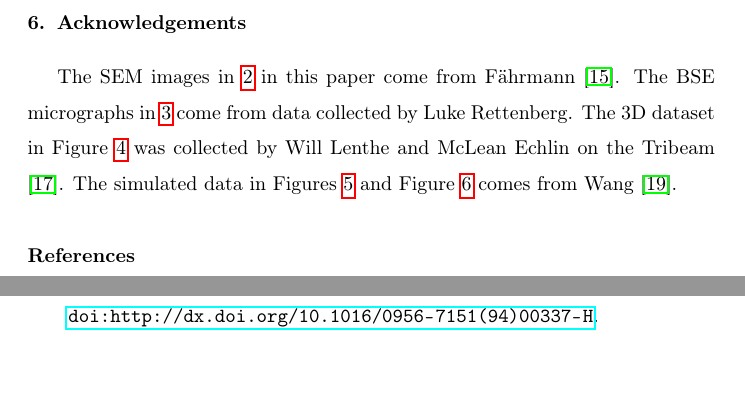
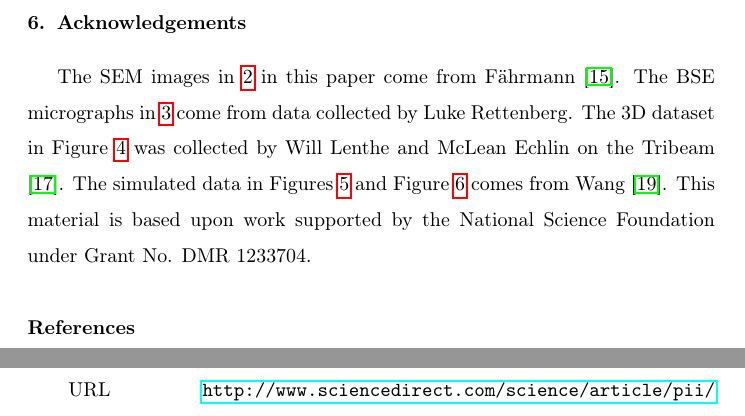
Before and after one commit to bbbales2/mhp, a LaTeX paper (main.tex): two parts of pages 10 and 12 of 13 before the commit and two parts of pages 10 and 13 of 13 after it, joined at a grey line, cut so that both start at the same text, the shorter picture padded with empty space. Compiled offline with pdfLaTeX.

Commit message:
Added funding acknowledgement

```diff
--- a/main.tex
+++ b/main.tex
@@ -235,7 +235,7 @@
 
 	\section{Acknowledgements}
 
-	The SEM images in \ref{figure2} in this paper come from F\"ahrmann \cite{faehrmann}. The BSE micrographs in \ref{figure3} come from data collected by Luke Rettenberg. The 3D dataset in Figure \ref{figure4} was collected by Will Lenthe and McLean Echlin on the Tribeam \cite{tribeam}. The simulated data in Figures \ref{figure8} and Figure \ref{figure5} comes from Wang \cite{ywang2}.
+	The SEM images in \ref{figure2} in this paper come from F\"ahrmann \cite{faehrmann}. The BSE micrographs in \ref{figure3} come from data collected by Luke Rettenberg. The 3D dataset in Figure \ref{figure4} was collected by Will Lenthe and McLean Echlin on the Tribeam \cite{tribeam}. The simulated data in Figures \ref{figure8} and Figure \ref{figure5} comes from Wang \cite{ywang2}. This material is based upon work supported by the National Science Foundation under Grant No. DMR 1233704.
 
 	\bibliography{bibliography}
 \end{document}
```
